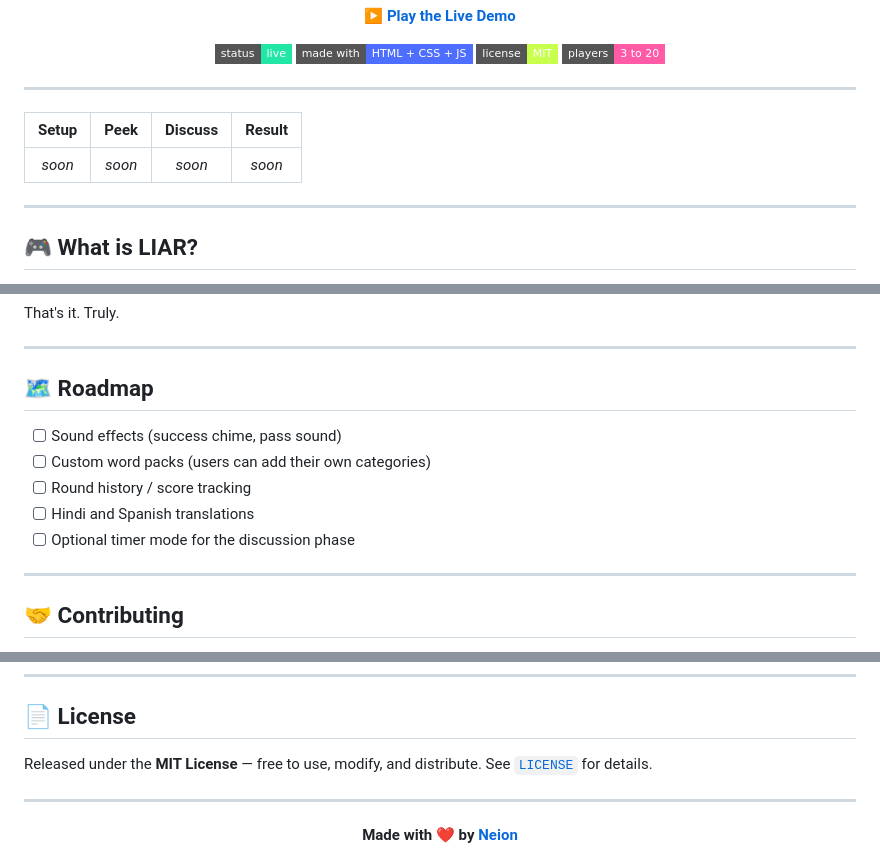
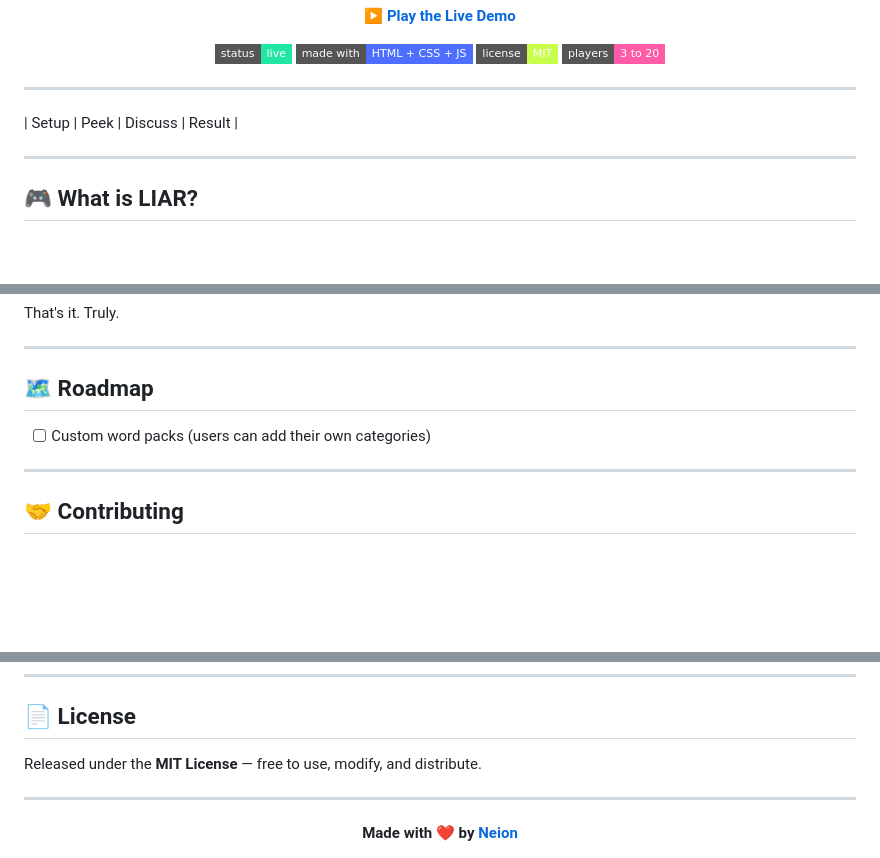
Before and after one commit to aanneion/liargame, a Markdown page: README.md, 3 parts joined by grey strips. Drawn GitHub-style; badges without logos; blank space fills up the shorter version.

Commit message:
Clean up README by removing unnecessary sections
Removed unused table and checklist items from the README.

```diff
--- a/README.md
+++ b/README.md
@@ -18,10 +18,7 @@ Available in **English & বাংলা**.
 
 ---
 
-
 | Setup | Peek | Discuss | Result |
-|:-:|:-:|:-:|:-:|
-| _soon_ | _soon_ | _soon_ | _soon_ |
 
 ---
 
@@ -129,11 +126,7 @@ That's it. Truly.
 
 ## 🗺️ Roadmap
 
-- [ ] Sound effects (success chime, pass sound)
 - [ ] Custom word packs (users can add their own categories)
-- [ ] Round history / score tracking
-- [ ] Hindi and Spanish translations
-- [ ] Optional timer mode for the discussion phase
 
 ---
 
@@ -152,7 +145,7 @@ For large changes, open an issue first so we can discuss it.
 
 ## 📄 License
 
-Released under the **MIT License** — free to use, modify, and distribute. See [`LICENSE`](LICENSE) for details.
+Released under the **MIT License** — free to use, modify, and distribute.
 
 ---
 
```
